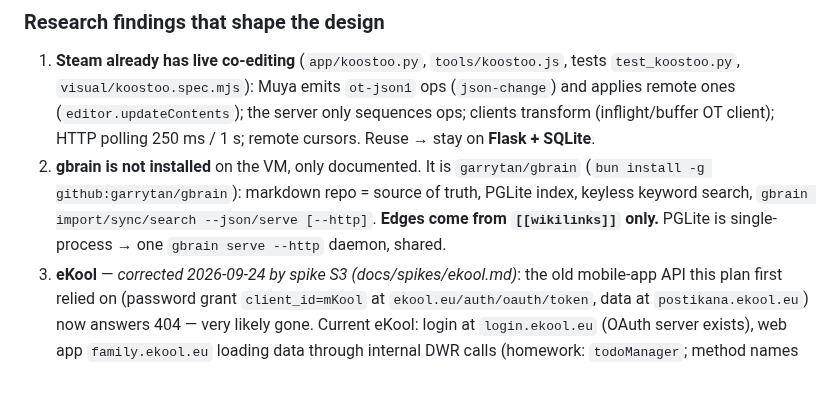
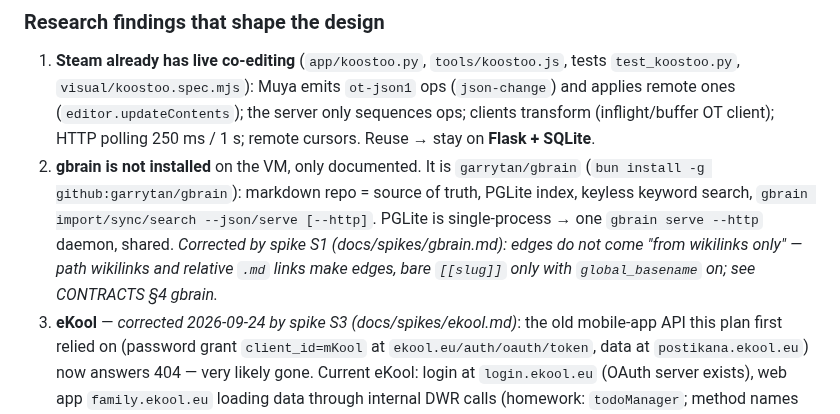
Before and after one commit to Tigetiiger/personaalne-markmik, a Markdown page: docs/PLAN-OVERVIEW.md, the part around the change. Rendered like a GitHub page; blank space fills up the shorter version.

Commit message:
Plan: correct the gbrain link finding from spike S1
Co-Authored-By: Claude Opus 5.5 <noreply@anthropic.com>

```diff
--- a/docs/PLAN-OVERVIEW.md
+++ b/docs/PLAN-OVERVIEW.md
@@ -39,8 +39,10 @@ that is both a calendar and a notes app:
    **Flask + SQLite**.
 2. **gbrain is not installed** on the VM, only documented. It is `garrytan/gbrain`
    (`bun install -g github:garrytan/gbrain`): markdown repo = source of truth, PGLite index,
-   keyless keyword search, `gbrain import/sync/search --json/serve [--http]`. **Edges come from
-   `[[wikilinks]]` only.** PGLite is single-process → one `gbrain serve --http` daemon, shared.
+   keyless keyword search, `gbrain import/sync/search --json/serve [--http]`. PGLite is
+   single-process → one `gbrain serve --http` daemon, shared. *Corrected by spike S1
+   (docs/spikes/gbrain.md): edges do not come "from wikilinks only" — path wikilinks and relative
+   `.md` links make edges, bare `[[slug]]` only with `global_basename` on; see CONTRACTS §4 gbrain.*
 3. **eKool** — *corrected 2026-09-24 by spike S3 (docs/spikes/ekool.md)*: the old mobile-app API
    this plan first relied on (password grant `client_id=mKool` at `ekool.eu/auth/oauth/token`,
    data at `postikana.ekool.eu`) now answers 404 — very likely gone. Current eKool: login at
```
